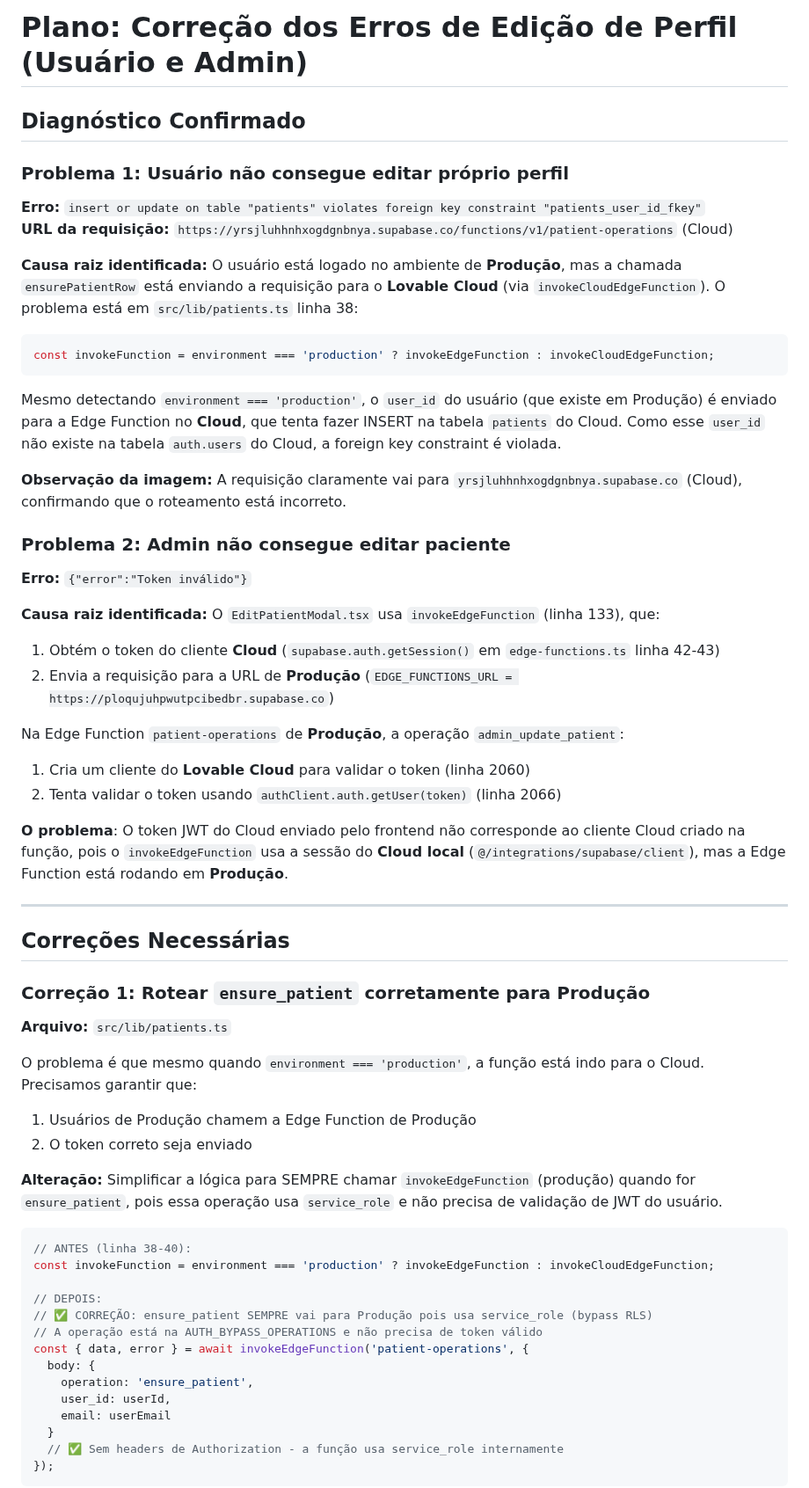
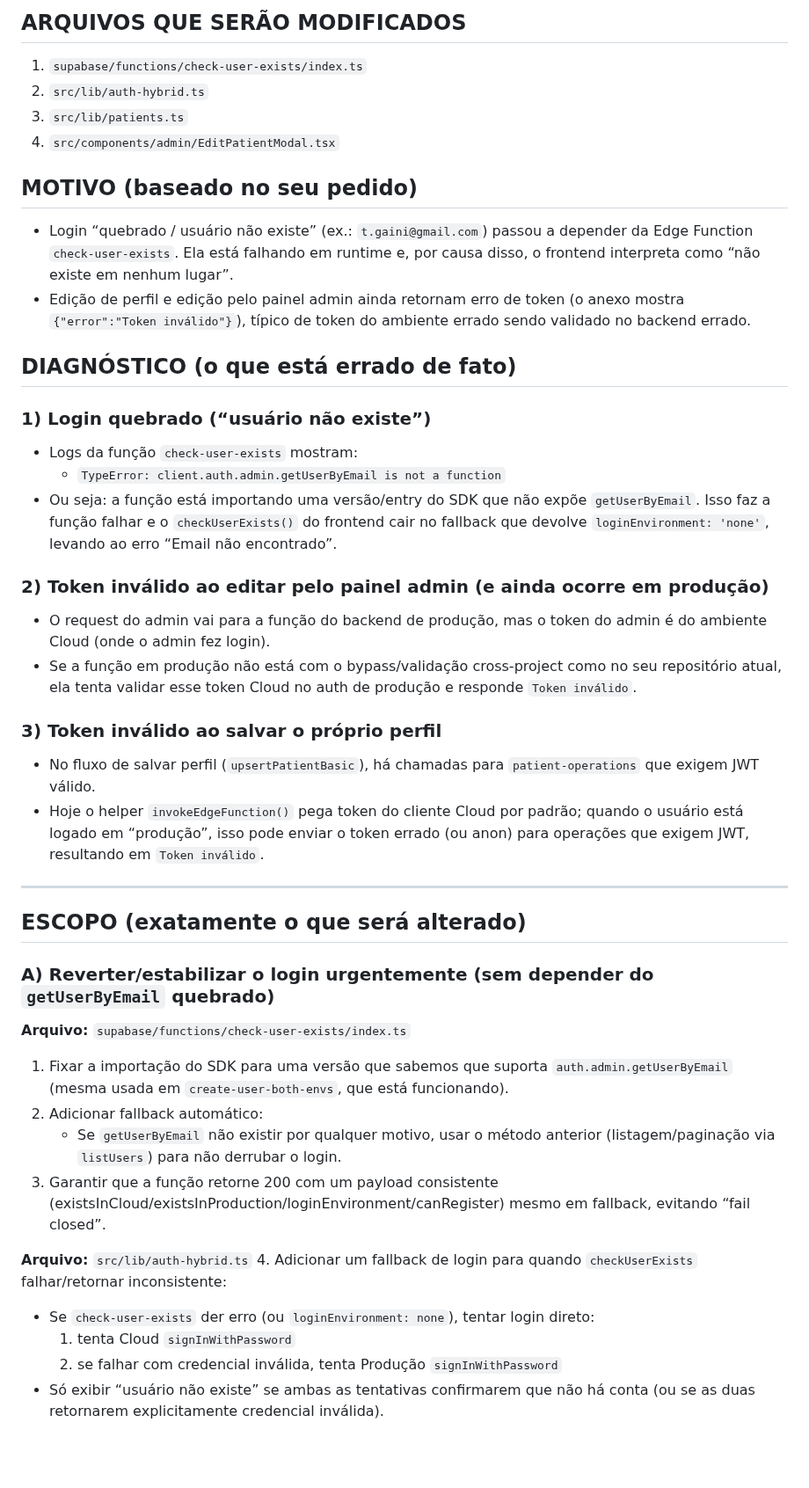
Before and after one commit to luccavgiani-spec/prontiasaude, a Markdown page: .lovable/plan.md, the part around one of its changes. Shown at 88% size. Drawn GitHub-style; blank space fills up the shorter version.

Commit message:
Updated plan file
Edited UI in Lovable

````diff
--- a/.lovable/plan.md
+++ b/.lovable/plan.md
@@ -1,65 +1,42 @@
 
-# Plano: Correção dos Erros de Edição de Perfil (Usuário e Admin)
+## ARQUIVOS QUE SERÃO MODIFICADOS
+1) `supabase/functions/check-user-exists/index.ts`
+2) `src/lib/auth-hybrid.ts`
+3) `src/lib/patients.ts`
+4) `src/components/admin/EditPatientModal.tsx`
 
-## Diagnóstico Confirmado
+## MOTIVO (baseado no seu pedido)
+- Login “quebrado / usuário não existe” (ex.: `t.gaini@gmail.com`) passou a depender da Edge Function `check-user-exists`. Ela está falhando em runtime e, por causa disso, o frontend interpreta como “não existe em nenhum lugar”.
+- Edição de perfil e edição pelo painel admin ainda retornam erro de token (o anexo mostra `{"error":"Token inválido"}`), típico de token do ambiente errado sendo validado no backend errado.
 
-### Problema 1: Usuário não consegue editar próprio perfil
-**Erro:** `insert or update on table "patients" violates foreign key constraint "patients_user_id_fkey"`
-**URL da requisição:** `https://yrsjluhhnhxogdgnbnya.supabase.co/functions/v1/patient-operations` (Cloud)
+## DIAGNÓSTICO (o que está errado de fato)
+### 1) Login quebrado (“usuário não existe”)
+- Logs da função `check-user-exists` mostram:
+  - `TypeError: client.auth.admin.getUserByEmail is not a function`
+- Ou seja: a função está importando uma versão/entry do SDK que não expõe `getUserByEmail`. Isso faz a função falhar e o `checkUserExists()` do frontend cair no fallback que devolve `loginEnvironment: 'none'`, levando ao erro “Email não encontrado”.
 
-**Causa raiz identificada:**
-O usuário está logado no ambiente de **Produção**, mas a chamada `ensurePatientRow` está enviando a requisição para o **Lovable Cloud** (via `invokeCloudEdgeFunction`). O problema está em `src/lib/patients.ts` linha 38:
+### 2) Token inválido ao editar pelo painel admin (e ainda ocorre em produção)
+- O request do admin vai para a função do backend de produção, mas o token do admin é do ambiente Cloud (onde o admin fez login).
+- Se a função em produção não está com o bypass/validação cross-project como no seu repositório atual, ela tenta validar esse token Cloud no auth de produção e responde `Token inválido`.
 
-```typescript
-const invokeFunction = environment === 'production' ? invokeEdgeFunction : invokeCloudEdgeFunction;
-```
-
-Mesmo detectando `environment === 'production'`, o `user_id` do usuário (que existe em Produção) é enviado para a Edge Function no **Cloud**, que tenta fazer INSERT na tabela `patients` do Cloud. Como esse `user_id` não existe na tabela `auth.users` do Cloud, a foreign key constraint é violada.
-
-**Observação da imagem:** A requisição claramente vai para `yrsjluhhnhxogdgnbnya.supabase.co` (Cloud), confirmando que o roteamento está incorreto.
-
-### Problema 2: Admin não consegue editar paciente
-**Erro:** `{"error":"Token inválido"}`
-
-**Causa raiz identificada:**
-O `EditPatientModal.tsx` usa `invokeEdgeFunction` (linha 133), que:
-1. Obtém o token do cliente **Cloud** (`supabase.auth.getSession()` em `edge-functions.ts` linha 42-43)
-2. Envia a requisição para a URL de **Produção** (`EDGE_FUNCTIONS_URL = https://ploqujuhpwutpcibedbr.supabase.co`)
-
-Na Edge Function `patient-operations` de **Produção**, a operação `admin_update_patient`:
-1. Cria um cliente do **Lovable Cloud** para validar o token (linha 2060)
-2. Tenta validar o token usando `authClient.auth.getUser(token)` (linha 2066)
-
-**O problema**: O token JWT do Cloud enviado pelo frontend não corresponde ao cliente Cloud criado na função, pois o `invokeEdgeFunction` usa a sessão do **Cloud local** (`@/integrations/supabase/client`), mas a Edge Function está rodando em **Produção**.
+### 3) Token inválido ao salvar o próprio perfil
+- No fluxo de salvar perfil (`upsertPatientBasic`), há chamadas para `patient-operations` que exigem JWT válido.
+- Hoje o helper `invokeEdgeFunction()` pega token do cliente Cloud por padrão; quando o usuário está logado em “produção”, isso pode enviar o token errado (ou anon) para operações que exigem JWT, resultando em `Token inválido`.
 
 ---
 
-## Correções Necessárias
+## ESCOPO (exatamente o que será alterado)
+### A) Reverter/estabilizar o login urgentemente (sem depender do `getUserByEmail` quebrado)
+**Arquivo:** `supabase/functions/check-user-exists/index.ts`
+1. Fixar a importação do SDK para uma versão que sabemos que suporta `auth.admin.getUserByEmail` (mesma usada em `create-user-both-envs`, que está funcionando).
+2. Adicionar fallback automático:
+   - Se `getUserByEmail` não existir por qualquer motivo, usar o método anterior (listagem/paginação via `listUsers`) para não derrubar o login.
+3. Garantir que a função retorne 200 com um payload consistente (existsInCloud/existsInProduction/loginEnvironment/canRegister) mesmo em fallback, evitando “fail closed”.
 
-### Correção 1: Rotear `ensure_patient` corretamente para Produção
+**Arquivo:** `src/lib/auth-hybrid.ts`
+4. Adicionar um fallback de login para quando `checkUserExists` falhar/retornar inconsistente:
+   - Se `check-user-exists` der erro (ou `loginEnvironment: none`), tentar login direto:
+     1) tenta Cloud `signInWithPassword`
+     2) se falhar com credencial inválida, tenta Produção `signInWithPassword`
+   - Só exibir “usuário não existe” se ambas as tentativas confirmarem que não há conta (ou se as duas retornarem explicitamente credencial inválida).
 
-**Arquivo:** `src/lib/patients.ts`
-
-O problema é que mesmo quando `environment === 'production'`, a função está indo para o Cloud. Precisamos garantir que:
-1. Usuários de Produção chamem a Edge Function de Produção
-2. O token correto seja enviado
-
-**Alteração:** Simplificar a lógica para SEMPRE chamar `invokeEdgeFunction` (produção) quando for `ensure_patient`, pois essa operação usa `service_role` e não precisa de validação de JWT do usuário.
-
-```typescript
-// ANTES (linha 38-40):
-const invokeFunction = environment === 'production' ? invokeEdgeFunction : invokeCloudEdgeFunction;
-
-// DEPOIS:
-// ✅ CORREÇÃO: ensure_patient SEMPRE vai para Produção pois usa service_role (bypass RLS)
-// A operação está na AUTH_BYPASS_OPERATIONS e não precisa de token válido
-const { data, error } = await invokeEdgeFunction('patient-operations', {
-  body: {
-    operation: 'ensure_patient',
-    user_id: userId,
-    email: userEmail
-  }
-  // ✅ Sem headers de Authorization - a função usa service_role internamente
-});
-```
-
````
Also changed, not shown: other parts of .lovable/plan.md (+38 -95 lines).
